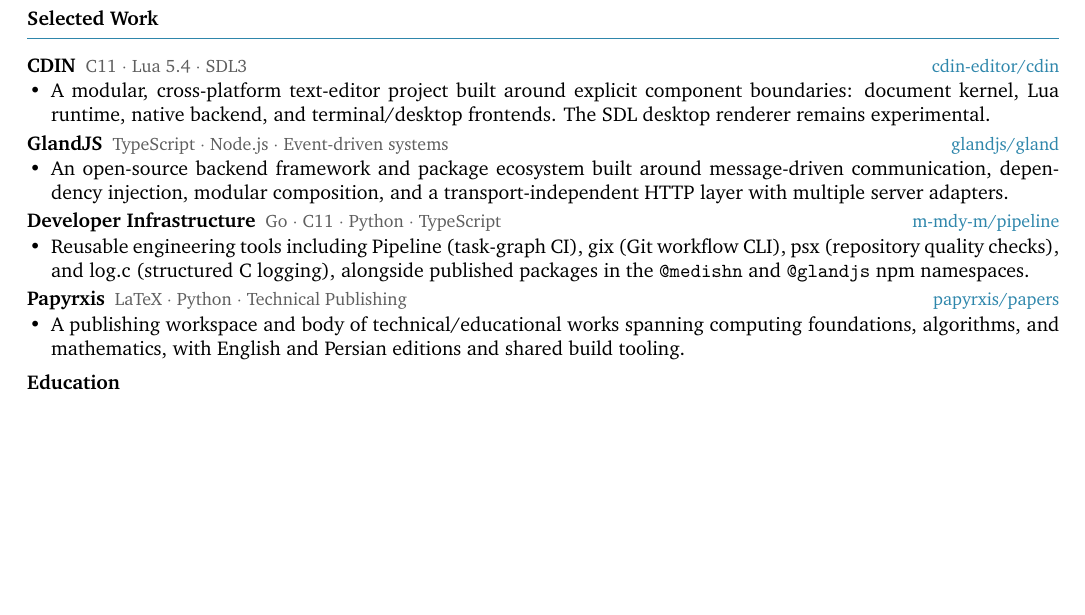
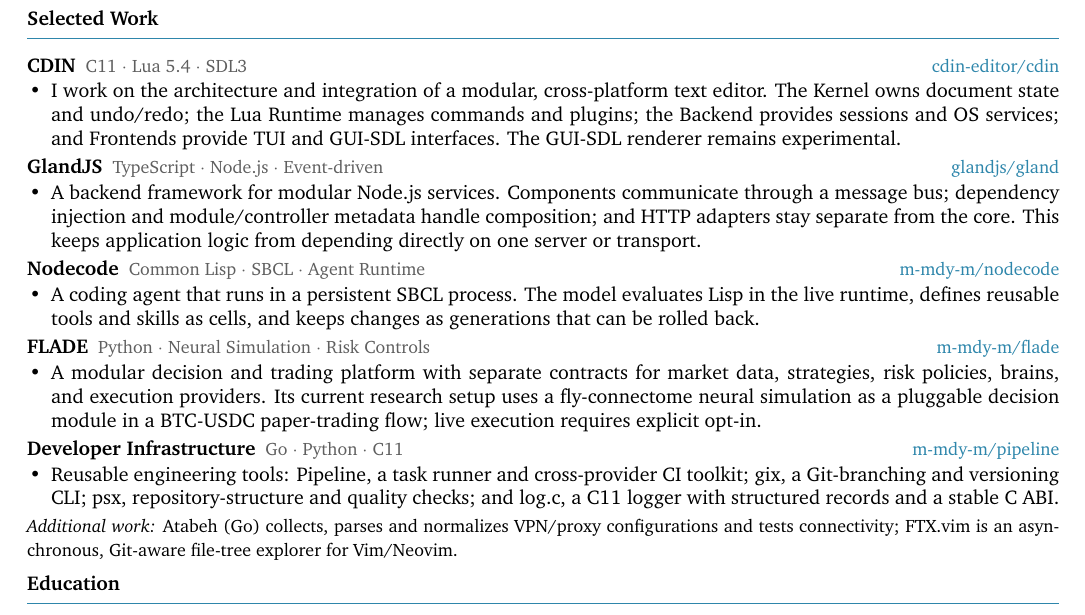
Before and after one commit to papyrxis/papers, a LaTeX CV (resumes/en/resume.tex, which reads resumes/en/sections/projects.tex): part of the page, cut so that both start at the same text, the shorter picture padded with empty space. Compiled offline with XeLaTeX.

Commit message:
resume: expand English project descriptions and add verified work

```diff
--- a/resumes/en/sections/projects.tex
+++ b/resumes/en/sections/projects.tex
@@ -1,31 +1,40 @@
-% Selected work is intentionally balanced across the author's portfolio.
+% Five primary workstreams plus a compact note on additional open-source projects.
 \newcommand{\projcdin}{%
   \proj{CDIN}{C11 $\cdot$ Lua 5.4 $\cdot$ SDL3}{%
-    \item A modular, cross-platform text-editor project built around explicit component boundaries: document kernel, Lua runtime, native backend, and terminal/desktop frontends. The SDL desktop renderer remains experimental.%
+    \item I work on the architecture and integration of a modular, cross-platform text editor. The Kernel owns document state and undo/redo; the Lua Runtime manages commands and plugins; the Backend provides sessions and OS services; and Frontends provide TUI and GUI-SDL interfaces. The GUI-SDL renderer remains experimental.%
   }{cdin-editor/cdin}%
 }
 
 \newcommand{\projgland}{%
-  \proj{GlandJS}{TypeScript $\cdot$ Node.js $\cdot$ Event-driven systems}{%
-    \item An open-source backend framework and package ecosystem built around message-driven communication, dependency injection, modular composition, and a transport-independent HTTP layer with multiple server adapters.%
+  \proj{GlandJS}{TypeScript $\cdot$ Node.js $\cdot$ Event-driven}{%
+    \item A backend framework for modular Node.js services. Components communicate through a message bus; dependency injection and module/controller metadata handle composition; and HTTP adapters stay separate from the core. This keeps application logic from depending directly on one server or transport.%
   }{glandjs/gland}%
 }
 
-\newcommand{\projinfra}{%
-  \proj{Developer Infrastructure}{Go $\cdot$ C11 $\cdot$ Python $\cdot$ TypeScript}{%
-    \item Reusable engineering tools including Pipeline (task-graph CI), gix (Git workflow CLI), psx (repository quality checks), and log.c (structured C logging), alongside published packages in the \texttt{@medishn} and \texttt{@glandjs} npm namespaces.%
-  }{m-mdy-m/pipeline}%
+\newcommand{\projnodecode}{%
+  \proj{Nodecode}{Common Lisp $\cdot$ SBCL $\cdot$ Agent Runtime}{%
+    \item A coding agent that runs in a persistent SBCL process. The model evaluates Lisp in the live runtime, defines reusable tools and skills as cells, and keeps changes as generations that can be rolled back.%
+  }{m-mdy-m/nodecode}%
 }
 
-\newcommand{\projpapyrxis}{%
-  \proj{Papyrxis}{LaTeX $\cdot$ Python $\cdot$ Technical Publishing}{%
-    \item A publishing workspace and body of technical/educational works spanning computing foundations, algorithms, and mathematics, with English and Persian editions and shared build tooling.%
-  }{papyrxis/papers}%
+\newcommand{\projflade}{%
+  \proj{FLADE}{Python $\cdot$ Neural Simulation $\cdot$ Risk Controls}{%
+    \item A modular decision and trading platform with separate contracts for market data, strategies, risk policies, brains, and execution providers. Its current research setup uses a fly-connectome neural simulation as a pluggable decision module in a BTC-USDC paper-trading flow; live execution requires explicit opt-in.%
+  }{m-mdy-m/flade}%
+}
+
+\newcommand{\projinfra}{%
+  \proj{Developer Infrastructure}{Go $\cdot$ Python $\cdot$ C11}{%
+    \item Reusable engineering tools: Pipeline, a task runner and cross-provider CI toolkit; gix, a Git-branching and versioning CLI; psx, repository-structure and quality checks; and log.c, a C11 logger with structured records and a stable C ABI.%
+  }{m-mdy-m/pipeline}%
 }
 
 \newcommand{\ResumeProjectsEN}{%
   \projcdin
   \projgland
+  \projnodecode
+  \projflade
   \projinfra
-  \projpapyrxis
+  \vspace{1pt}
+  {\small\textit{Additional work:} Atabeh (Go) collects, parses and normalizes VPN/proxy configurations and tests connectivity; FTX.vim is an asynchronous, Git-aware file-tree explorer for Vim/Neovim.}
 }
```
